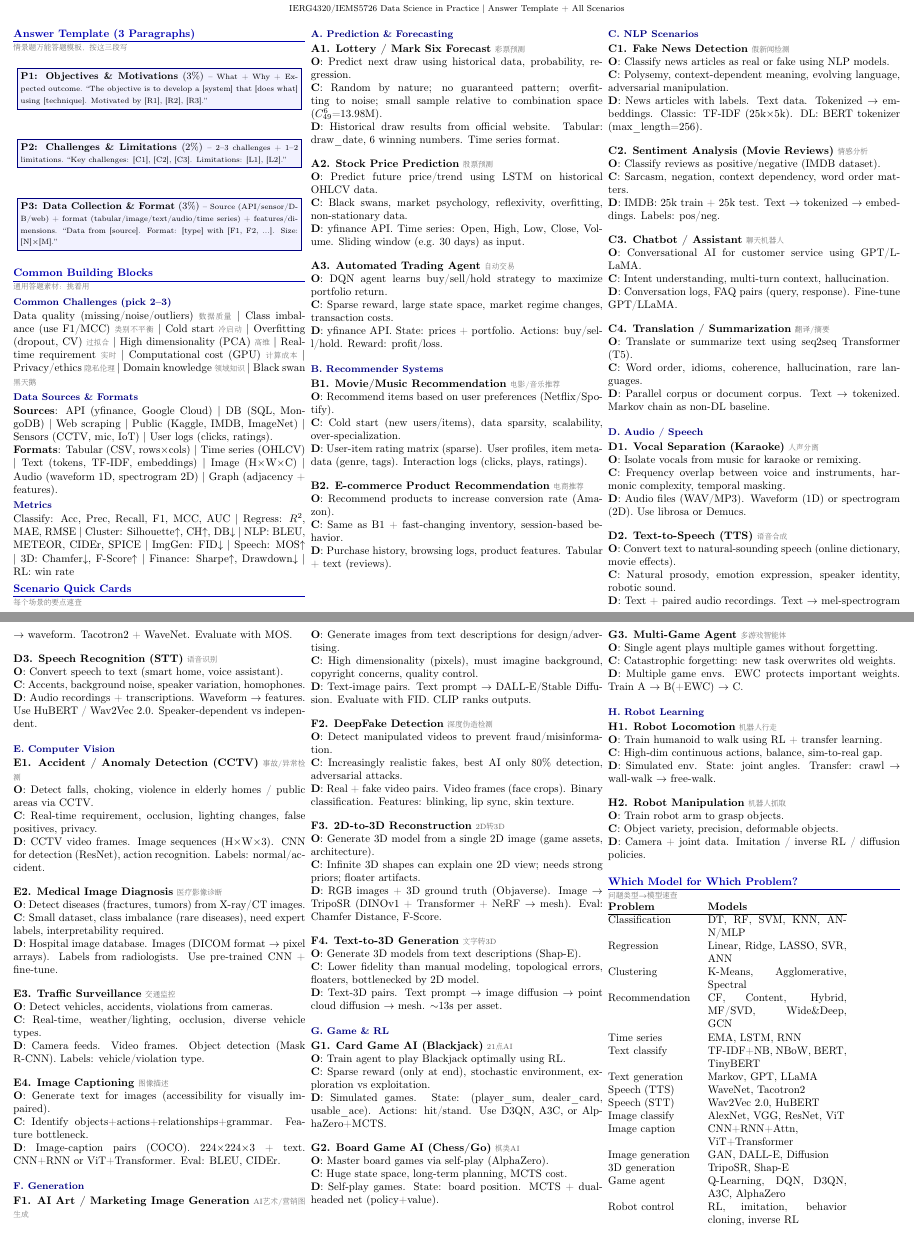
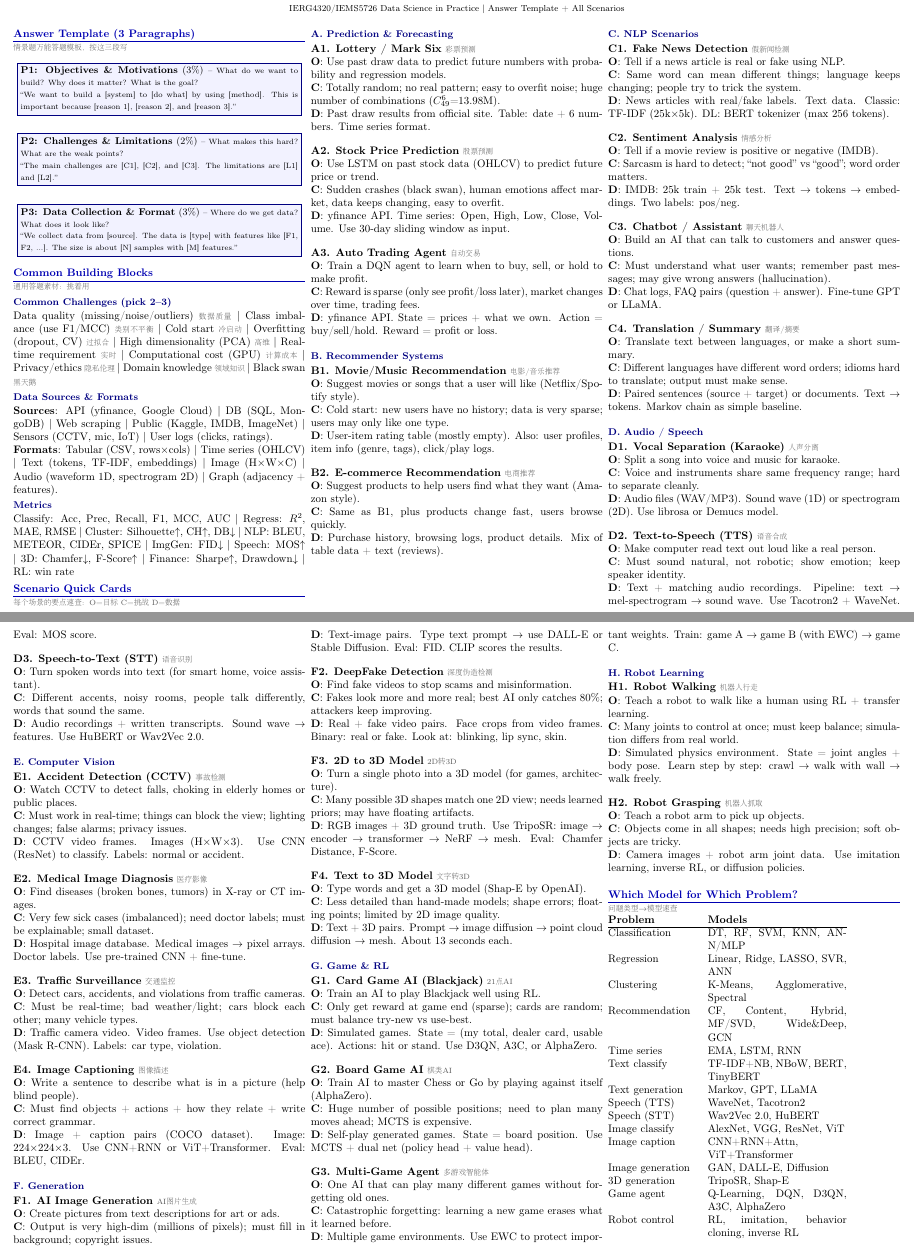
Before and after one commit to chinhvang297-lgtm/lecture, a LaTeX document (scenario_cheatsheet.tex): two parts of pages 1 and 2 of 2, joined at a grey line, cut so that both start at the same text. Compiled offline with pdfLaTeX.

Commit message:
Simplify scenario cheat sheet English to be more beginner-friendly
https://claude.ai/code/session_01PewCEqQjdMPXC6Wn2LmfGG

```diff
--- a/scenario_cheatsheet.tex
+++ b/scenario_cheatsheet.tex
@@ -59,18 +59,18 @@
 \zhint{情景题万能答题模板，按这三段写}
 
 \keybox{
-\textbf{P1: Objectives \& Motivations} (3\%) {\scriptsize -- What + Why + Expected outcome.
-``The objective is to develop a [system] that [does what] using [technique]. Motivated by [R1], [R2], [R3].''}
+\textbf{P1: Objectives \& Motivations} (3\%) {\scriptsize -- What do we want to build? Why does it matter? What is the goal?\\
+``We want to build a [system] to [do what] by using [method]. This is important because [reason 1], [reason 2], and [reason 3].''}
 }
 \vspace{-2pt}
 \keybox{
-\textbf{P2: Challenges \& Limitations} (2\%) {\scriptsize -- 2--3 challenges + 1--2 limitations.
-``Key challenges: [C1], [C2], [C3]. Limitations: [L1], [L2].''}
+\textbf{P2: Challenges \& Limitations} (2\%) {\scriptsize -- What makes this hard? What are the weak points?\\
+``The main challenges are [C1], [C2], and [C3]. The limitations are [L1] and [L2].''}
 }
 \vspace{-2pt}
 \keybox{
-\textbf{P3: Data Collection \& Format} (3\%) {\scriptsize -- Source (API/sensor/DB/web) + format (tabular/image/text/audio/time series) + features/dimensions.
-``Data from [source]. Format: [type] with [F1, F2, ...]. Size: [N]$\times$[M].''}
+\textbf{P3: Data Collection \& Format} (3\%) {\scriptsize -- Where do we get data? What does it look like?\\
+``We collect data from [source]. The data is [type] with features like [F1, F2, ...]. The size is about [N] samples with [M] features.''}
 }
 
 % ==================== COMMON BUILDING BLOCKS ====================
@@ -89,155 +89,155 @@ Classify: Acc, Prec, Recall, F1, MCC, AUC | Regress: $R^2$, MAE, RMSE | Cluster:
 
 % ==================== ALL SCENARIOS ====================
 \section{Scenario Quick Cards}
-\zhint{每个场景的要点速查}
+\zhint{每个场景的要点速查：O=目标 C=挑战 D=数据}
 
 % --- BUSINESS / PREDICTION ---
 \subsection{A. Prediction \& Forecasting}
 
-\scenario{A1. Lottery / Mark Six Forecast}{彩票预测}
-{Predict next draw using historical data, probability, regression.}
-{Random by nature; no guaranteed pattern; overfitting to noise; small sample relative to combination space ($C_{49}^{6}$=13.98M).}
-{Historical draw results from official website. Tabular: draw\_date, 6 winning numbers. Time series format.}
+\scenario{A1. Lottery / Mark Six}{彩票预测}
+{Use past draw data to predict future numbers with probability and regression models.}
+{Totally random; no real pattern; easy to overfit noise; huge number of combinations ($C_{49}^{6}$=13.98M).}
+{Past draw results from official site. Table: date + 6 numbers. Time series format.}
 
 \scenario{A2. Stock Price Prediction}{股票预测}
-{Predict future price/trend using LSTM on historical OHLCV data.}
-{Black swans, market psychology, reflexivity, overfitting, non-stationary data.}
-{yfinance API. Time series: Open, High, Low, Close, Volume. Sliding window (e.g. 30 days) as input.}
+{Use LSTM on past stock data (OHLCV) to predict future price or trend.}
+{Sudden crashes (black swan), human emotions affect market, data keeps changing, easy to overfit.}
+{yfinance API. Time series: Open, High, Low, Close, Volume. Use 30-day sliding window as input.}
 
-\scenario{A3. Automated Trading Agent}{自动交易}
-{DQN agent learns buy/sell/hold strategy to maximize portfolio return.}
-{Sparse reward, large state space, market regime changes, transaction costs.}
-{yfinance API. State: prices + portfolio. Actions: buy/sell/hold. Reward: profit/loss.}
+\scenario{A3. Auto Trading Agent}{自动交易}
+{Train a DQN agent to learn when to buy, sell, or hold to make profit.}
+{Reward is sparse (only see profit/loss later), market changes over time, trading fees.}
+{yfinance API. State = prices + what we own. Action = buy/sell/hold. Reward = profit or loss.}
 
 % --- RECOMMENDER ---
 \subsection{B. Recommender Systems}
 
 \scenario{B1. Movie/Music Recommendation}{电影/音乐推荐}
-{Recommend items based on user preferences (Netflix/Spotify).}
-{Cold start (new users/items), data sparsity, scalability, over-specialization.}
-{User-item rating matrix (sparse). User profiles, item metadata (genre, tags). Interaction logs (clicks, plays, ratings).}
+{Suggest movies or songs that a user will like (Netflix/Spotify style).}
+{Cold start: new users have no history; data is very sparse; users may only like one type.}
+{User-item rating table (mostly empty). Also: user profiles, item info (genre, tags), click/play logs.}
 
-\scenario{B2. E-commerce Product Recommendation}{电商推荐}
-{Recommend products to increase conversion rate (Amazon).}
-{Same as B1 + fast-changing inventory, session-based behavior.}
-{Purchase history, browsing logs, product features. Tabular + text (reviews).}
+\scenario{B2. E-commerce Recommendation}{电商推荐}
+{Suggest products to help users find what they want (Amazon style).}
+{Same as B1, plus products change fast, users browse quickly.}
+{Purchase history, browsing logs, product details. Mix of table data + text (reviews).}
 
 % --- NLP ---
 \subsection{C. NLP Scenarios}
 
 \scenario{C1. Fake News Detection}{假新闻检测}
-{Classify news articles as real or fake using NLP models.}
-{Polysemy, context-dependent meaning, evolving language, adversarial manipulation.}
-{News articles with labels. Text data. Tokenized $\to$ embeddings. Classic: TF-IDF (25k$\times$5k). DL: BERT tokenizer (max\_length=256).}
+{Tell if a news article is real or fake using NLP.}
+{Same word can mean different things; language keeps changing; people try to trick the system.}
+{News articles with real/fake labels. Text data. Classic: TF-IDF (25k$\times$5k). DL: BERT tokenizer (max 256 tokens).}
 
-\scenario{C2. Sentiment Analysis (Movie Reviews)}{情感分析}
-{Classify reviews as positive/negative (IMDB dataset).}
-{Sarcasm, negation, context dependency, word order matters.}
-{IMDB: 25k train + 25k test. Text $\to$ tokenized $\to$ embeddings. Labels: pos/neg.}
+\scenario{C2. Sentiment Analysis}{情感分析}
+{Tell if a movie review is positive or negative (IMDB).}
+{Sarcasm is hard to detect; ``not good'' vs ``good''; word order matters.}
+{IMDB: 25k train + 25k test. Text $\to$ tokens $\to$ embeddings. Two labels: pos/neg.}
 
 \scenario{C3. Chatbot / Assistant}{聊天机器人}
-{Conversational AI for customer service using GPT/LLaMA.}
-{Intent understanding, multi-turn context, hallucination.}
-{Conversation logs, FAQ pairs (query, response). Fine-tune GPT/LLaMA.}
+{Build an AI that can talk to customers and answer questions.}
+{Must understand what user wants; remember past messages; may give wrong answers (hallucination).}
+{Chat logs, FAQ pairs (question + answer). Fine-tune GPT or LLaMA.}
 
-\scenario{C4. Translation / Summarization}{翻译/摘要}
-{Translate or summarize text using seq2seq Transformer (T5).}
-{Word order, idioms, coherence, hallucination, rare languages.}
-{Parallel corpus or document corpus. Text $\to$ tokenized. Markov chain as non-DL baseline.}
+\scenario{C4. Translation / Summary}{翻译/摘要}
+{Translate text between languages, or make a short summary.}
+{Different languages have different word orders; idioms hard to translate; output must make sense.}
+{Paired sentences (source + target) or documents. Text $\to$ tokens. Markov chain as simple baseline.}
 
 % --- AUDIO ---
 \subsection{D. Audio / Speech}
 
 \scenario{D1. Vocal Separation (Karaoke)}{人声分离}
-{Isolate vocals from music for karaoke or remixing.}
-{Frequency overlap between voice and instruments, harmonic complexity, temporal masking.}
-{Audio files (WAV/MP3). Waveform (1D) or spectrogram (2D). Use librosa or Demucs.}
+{Split a song into voice and music for karaoke.}
+{Voice and instruments share same frequency range; hard to separate cleanly.}
+{Audio files (WAV/MP3). Sound wave (1D) or spectrogram (2D). Use librosa or Demucs model.}
 
 \scenario{D2. Text-to-Speech (TTS)}{语音合成}
-{Convert text to natural-sounding speech (online dictionary, movie effects).}
-{Natural prosody, emotion expression, speaker identity, robotic sound.}
-{Text + paired audio recordings. Text $\to$ mel-spectrogram $\to$ waveform. Tacotron2 + WaveNet. Evaluate with MOS.}
+{Make computer read text out loud like a real person.}
+{Must sound natural, not robotic; show emotion; keep speaker identity.}
+{Text + matching audio recordings. Pipeline: text $\to$ mel-spectrogram $\to$ sound wave. Use Tacotron2 + WaveNet. Eval: MOS score.}
 
-\scenario{D3. Speech Recognition (STT)}{语音识别}
-{Convert speech to text (smart home, voice assistant).}
-{Accents, background noise, speaker variation, homophones.}
-{Audio recordings + transcriptions. Waveform $\to$ features. Use HuBERT / Wav2Vec 2.0. Speaker-dependent vs independent.}
+\scenario{D3. Speech-to-Text (STT)}{语音识别}
+{Turn spoken words into text (for smart home, voice assistant).}
+{Different accents, noisy rooms, people talk differently, words that sound the same.}
+{Audio recordings + written transcripts. Sound wave $\to$ features. Use HuBERT or Wav2Vec 2.0.}
 
 % --- VISION ---
 \subsection{E. Computer Vision}
 
-\scenario{E1. Accident / Anomaly Detection (CCTV)}{事故/异常检测}
-{Detect falls, choking, violence in elderly homes / public areas via CCTV.}
-{Real-time requirement, occlusion, lighting changes, false positives, privacy.}
-{CCTV video frames. Image sequences (H$\times$W$\times$3). CNN for detection (ResNet), action recognition. Labels: normal/accident.}
+\scenario{E1. Accident Detection (CCTV)}{事故检测}
+{Watch CCTV to detect falls, choking in elderly homes or public places.}
+{Must work in real-time; things can block the view; lighting changes; false alarms; privacy issues.}
+{CCTV video frames. Images (H$\times$W$\times$3). Use CNN (ResNet) to classify. Labels: normal or accident.}
 
-\scenario{E2. Medical Image Diagnosis}{医疗影像诊断}
-{Detect diseases (fractures, tumors) from X-ray/CT images.}
-{Small dataset, class imbalance (rare diseases), need expert labels, interpretability required.}
-{Hospital image database. Images (DICOM format $\to$ pixel arrays). Labels from radiologists. Use pre-trained CNN + fine-tune.}
+\scenario{E2. Medical Image Diagnosis}{医疗影像}
+{Find diseases (broken bones, tumors) in X-ray or CT images.}
+{Very few sick cases (imbalanced); need doctor labels; must be explainable; small dataset.}
+{Hospital image database. Medical images $\to$ pixel arrays. Doctor labels. Use pre-trained CNN + fine-tune.}
 
 \scenario{E3. Traffic Surveillance}{交通监控}
-{Detect vehicles, accidents, violations from cameras.}
-{Real-time, weather/lighting, occlusion, diverse vehicle types.}
-{Camera feeds. Video frames. Object detection (Mask R-CNN). Labels: vehicle/violation type.}
+{Detect cars, accidents, and violations from traffic cameras.}
+{Must be real-time; bad weather/light; cars block each other; many vehicle types.}
+{Traffic camera video. Video frames. Use object detection (Mask R-CNN). Labels: car type, violation.}
 
 \scenario{E4. Image Captioning}{图像描述}
-{Generate text for images (accessibility for visually impaired).}
-{Identify objects+actions+relationships+grammar. Feature bottleneck.}
-{Image-caption pairs (COCO). 224$\times$224$\times$3 + text. CNN+RNN or ViT+Transformer. Eval: BLEU, CIDEr.}
+{Write a sentence to describe what is in a picture (help blind people).}
+{Must find objects + actions + how they relate + write correct grammar.}
+{Image + caption pairs (COCO dataset). Image: 224$\times$224$\times$3. Use CNN+RNN or ViT+Transformer. Eval: BLEU, CIDEr.}
 
 % --- IMAGE/VIDEO GENERATION ---
 \subsection{F. Generation}
 
-\scenario{F1. AI Art / Marketing Image Generation}{AI艺术/营销图生成}
-{Generate images from text descriptions for design/advertising.}
-{High dimensionality (pixels), must imagine background, copyright concerns, quality control.}
-{Text-image pairs. Text prompt $\to$ DALL-E/Stable Diffusion. Evaluate with FID. CLIP ranks outputs.}
+\scenario{F1. AI Image Generation}{AI图片生成}
+{Create pictures from text descriptions for art or ads.}
+{Output is very high-dim (millions of pixels); must fill in background; copyright issues.}
+{Text-image pairs. Type text prompt $\to$ use DALL-E or Stable Diffusion. Eval: FID. CLIP scores the results.}
 
 \scenario{F2. DeepFake Detection}{深度伪造检测}
-{Detect manipulated videos to prevent fraud/misinformation.}
-{Increasingly realistic fakes, best AI only 80\% detection, adversarial attacks.}
-{Real + fake video pairs. Video frames (face crops). Binary classification. Features: blinking, lip sync, skin texture.}
+{Find fake videos to stop scams and misinformation.}
+{Fakes look more and more real; best AI only catches 80\%; attackers keep improving.}
+{Real + fake video pairs. Face crops from video frames. Binary: real or fake. Look at: blinking, lip sync, skin.}
 
-\scenario{F3. 2D-to-3D Reconstruction}{2D转3D}
-{Generate 3D model from a single 2D image (game assets, architecture).}
-{Infinite 3D shapes can explain one 2D view; needs strong priors; floater artifacts.}
-{RGB images + 3D ground truth (Objaverse). Image $\to$ TripoSR (DINOv1 + Transformer + NeRF $\to$ mesh). Eval: Chamfer Distance, F-Score.}
+\scenario{F3. 2D to 3D Model}{2D转3D}
+{Turn a single photo into a 3D model (for games, architecture).}
+{Many possible 3D shapes match one 2D view; needs learned priors; may have floating artifacts.}
+{RGB images + 3D ground truth. Use TripoSR: image $\to$ encoder $\to$ transformer $\to$ NeRF $\to$ mesh. Eval: Chamfer Distance, F-Score.}
 
-\scenario{F4. Text-to-3D Generation}{文字转3D}
-{Generate 3D models from text descriptions (Shap-E).}
-{Lower fidelity than manual modeling, topological errors, floaters, bottlenecked by 2D model.}
-{Text-3D pairs. Text prompt $\to$ image diffusion $\to$ point cloud diffusion $\to$ mesh. $\sim$13s per asset.}
+\scenario{F4. Text to 3D Model}{文字转3D}
+{Type words and get a 3D model (Shap-E by OpenAI).}
+{Less detailed than hand-made models; shape errors; floating points; limited by 2D image quality.}
+{Text + 3D pairs. Prompt $\to$ image diffusion $\to$ point cloud diffusion $\to$ mesh. About 13 seconds each.}
 
 % --- GAME / RL ---
 \subsection{G. Game \& RL}
 
 \scenario{G1. Card Game AI (Blackjack)}{21点AI}
-{Train agent to play Blackjack optimally using RL.}
-{Sparse reward (only at end), stochastic environment, exploration vs exploitation.}
-{Simulated games. State: (player\_sum, dealer\_card, usable\_ace). Actions: hit/stand. Use D3QN, A3C, or AlphaZero+MCTS.}
+{Train an AI to play Blackjack well using RL.}
+{Only get reward at game end (sparse); cards are random; must balance try-new vs use-best.}
+{Simulated games. State = (my total, dealer card, usable ace). Actions: hit or stand. Use D3QN, A3C, or AlphaZero.}
 
-\scenario{G2. Board Game AI (Chess/Go)}{棋类AI}
-{Master board games via self-play (AlphaZero).}
-{Huge state space, long-term planning, MCTS cost.}
-{Self-play games. State: board position. MCTS + dual-headed net (policy+value).}
+\scenario{G2. Board Game AI}{棋类AI}
+{Train AI to master Chess or Go by playing against itself (AlphaZero).}
+{Huge number of possible positions; need to plan many moves ahead; MCTS is expensive.}
+{Self-play generated games. State = board position. Use MCTS + dual net (policy head + value head).}
 
 \scenario{G3. Multi-Game Agent}{多游戏智能体}
-{Single agent plays multiple games without forgetting.}
-{Catastrophic forgetting: new task overwrites old weights.}
-{Multiple game envs. EWC protects important weights. Train A $\to$ B(+EWC) $\to$ C.}
+{One AI that can play many different games without forgetting old ones.}
+{Catastrophic forgetting: learning a new game erases what it learned before.}
+{Multiple game environments. Use EWC to protect important weights. Train: game A $\to$ game B (with EWC) $\to$ game C.}
 
 \subsection{H. Robot Learning}
 
-\scenario{H1. Robot Locomotion}{机器人行走}
-{Train humanoid to walk using RL + transfer learning.}
-{High-dim continuous actions, balance, sim-to-real gap.}
-{Simulated env. State: joint angles. Transfer: crawl $\to$ wall-walk $\to$ free-walk.}
+\scenario{H1. Robot Walking}{机器人行走}
+{Teach a robot to walk like a human using RL + transfer learning.}
+{Many joints to control at once; must keep balance; simulation differs from real world.}
+{Simulated physics environment. State = joint angles + body pose. Learn step by step: crawl $\to$ walk with wall $\to$ walk freely.}
 
-\scenario{H2. Robot Manipulation}{机器人抓取}
-{Train robot arm to grasp objects.}
-{Object variety, precision, deformable objects.}
-{Camera + joint data. Imitation / inverse RL / diffusion policies.}
+\scenario{H2. Robot Grasping}{机器人抓取}
+{Teach a robot arm to pick up objects.}
+{Objects come in all shapes; needs high precision; soft objects are tricky.}
+{Camera images + robot arm joint data. Use imitation learning, inverse RL, or diffusion policies.}
 
 % ==================== MODEL SELECTION GUIDE ====================
 \section{Which Model for Which Problem?}
```
Also changed, not shown: scenario_cheatsheet.pdf.
